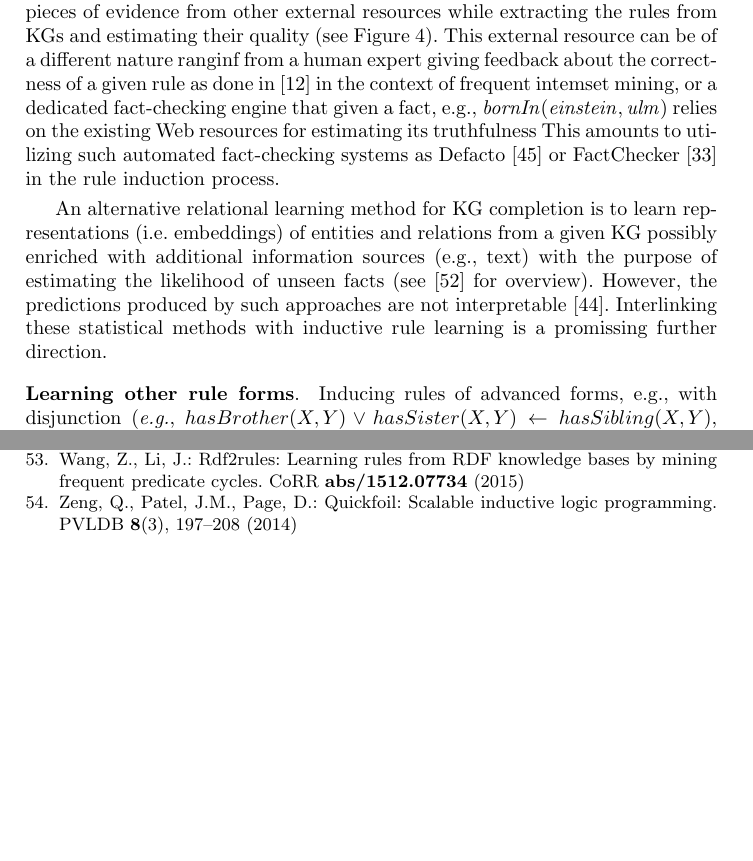
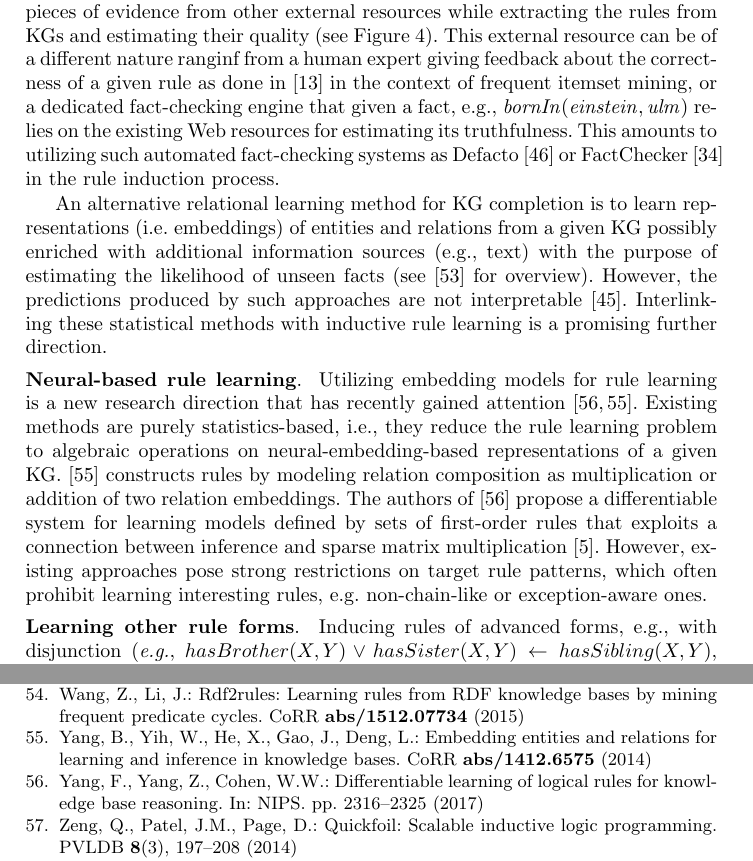
Before and after one commit to hovinhthinh/RW_2018_Rules_KG, a LaTeX thesis (main.tex, which reads sections/06_discussion_outlook.tex): two parts of pages 19 and 23 of 23, joined at a grey line, cut so that both start at the same text, the shorter picture padded with empty space. Compiled offline with pdfLaTeX.

Commit message:
extention

```diff
--- a/sections/06_discussion_outlook.tex
+++ b/sections/06_discussion_outlook.tex
@@ -13,22 +13,16 @@ While the problem of rule-based KG completion has recently gained an increasing
 % Additionally, they are still prone to KG incompleteness and not being able to determine the possible gaps in the data under OWA. These challenges lead to the generation of uninteresting and noisy rules. Follows some possible directions to overcome such challenges.
 
 
-\leanparagraph{Rule learning with external sources}  % One of the main difference between the existing approaches is the rule evaluation metric which affects the quality of the resulting rule set heavily. However,  existing measures only consider the given KG in their computation, and cover a small subset of the local patterns as well. Other missing facts are not counted, therefore, the estimated quality of rules might be inaccurate.
-One promising direction is to consider pieces of evidence from other external resources while extracting the rules from KGs and estimating their quality %of the rules as shown in
+\leanparagraph{Rule learning with external sources}
+One promising direction is to consider pieces of evidence from other external resources while extracting the rules from KGs and estimating their quality
 (see Figure~\ref{fig:discussion_overview}). This external resource can be of a different nature ranginf from %either be
-a human expert giving feedback about the correctness of %the
-a given rule %or its predictions
-as done in~\cite{Dzyuba2017} in the context of frequent intemset mining, %or a community voting via crowd-sourcing,
-or a dedicated fact-checking engine that given a fact, e.g., $\mi{bornIn(einstein,ulm)}$ relies on the existing Web resources for estimating its truthfulness %over textual resources such as
-This amounts to utilizing such automated fact-checking systems as Defacto~\cite{defacto} or FactChecker~\cite{factchecker} in the rule induction process. % In addition, external KG meta-data could give some information about the existence of certain types of facts within the KG (as in CARL~\cite{carl}).
+a human expert giving feedback about the correctness of a given rule as done in~\cite{Dzyuba2017} in the context of frequent itemset mining, or a dedicated fact-checking engine that given a fact, e.g., $\mi{bornIn(einstein,ulm)}$ relies on the existing Web resources for estimating its truthfulness. This amounts to utilizing such automated fact-checking systems as Defacto~\cite{defacto} or FactChecker~\cite{factchecker} in the rule induction process.
 
- An alternative relational learning method for KG completion is to learn representations (i.e. embeddings) of entities and relations from a given KG possibly enriched with additional information sources (e.g., text) with the % propose
-purpose of estimating the likelihood of unseen facts  % Recently, several models have been proposed, while many of them achieved reasonable results quality~
-(see \cite{Wang2017} for overview). However, %yet
-the
-%ir
-predictions produced by such approaches are not interpretable~\cite{Shakerin2018}. % Furthermore, some of them allow integrating unstructured resources during the training phase. Utilizing such models in the rule learning process can achieve promising results.% as shown in~\cite{thinh_tr}.
-Interlinking these statistical methods with inductive rule learning is a promissing further direction.
+An alternative relational learning method for KG completion is to learn representations (i.e. embeddings) of entities and relations from a given KG possibly enriched with additional information sources (e.g., text) with the % propose
+purpose of estimating the likelihood of unseen facts (see \cite{Wang2017} for overview). However, the
+predictions produced by such approaches are not interpretable~\cite{Shakerin2018}. Interlinking these statistical methods with inductive rule learning is a promising further direction.
+
+\leanparagraph{Neural-based rule learning} Utilizing embedding models for rule learning is a new research direction that has recently gained attention \cite{DBLP:conf/nips/YangYC17,DBLP:journals/corr/YangYHGD14a}. Existing methods are purely statistics-based, i.e., they reduce the rule learning problem to algebraic operations on neural-embedding-based representations of a given KG.  \cite{DBLP:journals/corr/YangYHGD14a} constructs rules by modeling relation composition as multiplication or addition of two relation embeddings. The authors of \cite{DBLP:conf/nips/YangYC17} propose a differentiable system for learning models defined by sets of first-order rules that exploits a connection between inference and sparse matrix multiplication \cite{DBLP:journals/corr/Cohen16b}. However, existing approaches pose strong restrictions on target rule patterns, which often prohibit learning interesting rules, e.g. non-chain-like or exception-aware ones.
 
 \leanparagraph{Learning other rule forms}
 %Prominent rule learning approaches only extract normal $closed$ logical rules, which may not capture all interesting patterns. However,
```
Also changed, not shown: references.bib (+33 -0 lines).
